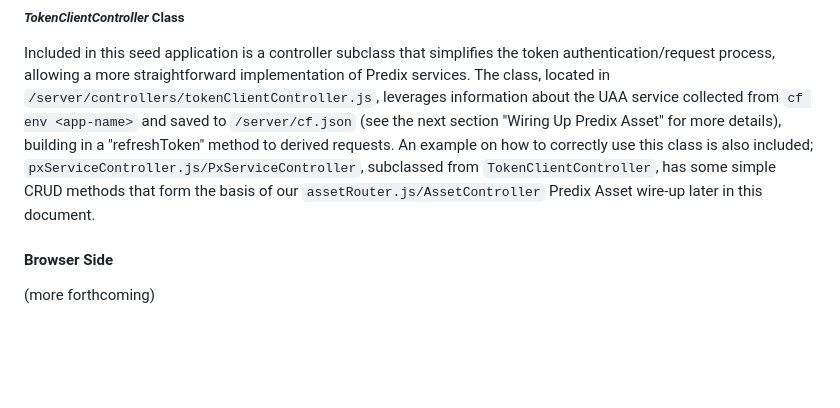
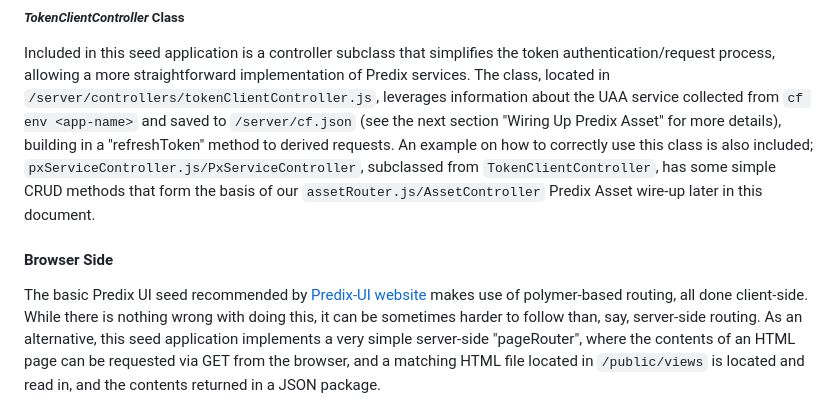
Before and after one commit to paelian/predix-navseed-serverside, a Markdown page: README.md, the part around the change printed below. GitHub-like rendering; blank space fills up the shorter version.

```diff
--- a/README.md
+++ b/README.md
@@ -125,8 +125,7 @@ In this example, you can see the `PageController` class derives from `BaseContro
 
 Included in this seed application is a controller subclass that simplifies the token authentication/request process, allowing a more straightforward implementation of Predix services. The class, located in `/server/controllers/tokenClientController.js`, leverages information about the UAA service collected from `cf env <app-name>` and saved to `/server/cf.json` (see the next section "Wiring Up Predix Asset" for more details), building in a "refreshToken" method to derived requests. An example on how to correctly use this class is also included; `pxServiceController.js/PxServiceController`, subclassed from `TokenClientController`, has some simple CRUD methods that form the basis of our `assetRouter.js/AssetController` Predix Asset wire-up later in this document.
 
-
 #### Browser Side
 
-(more forthcoming)
+The basic Predix UI seed recommended by [Predix-UI website](https://www.predix-ui.com) makes use of polymer-based routing, all done client-side. While there is nothing wrong with doing this, it can be sometimes harder to follow than, say, server-side routing. As an alternative, this seed application implements a very simple server-side "pageRouter", where the contents of an HTML page can be requested via GET from the browser, and a matching HTML file located in `/public/views` is located and read in, and the contents returned in a JSON package.
 
```
Also changed, not shown: other parts of README.md (+5 -0 lines), README.img/README (45).png (added).
